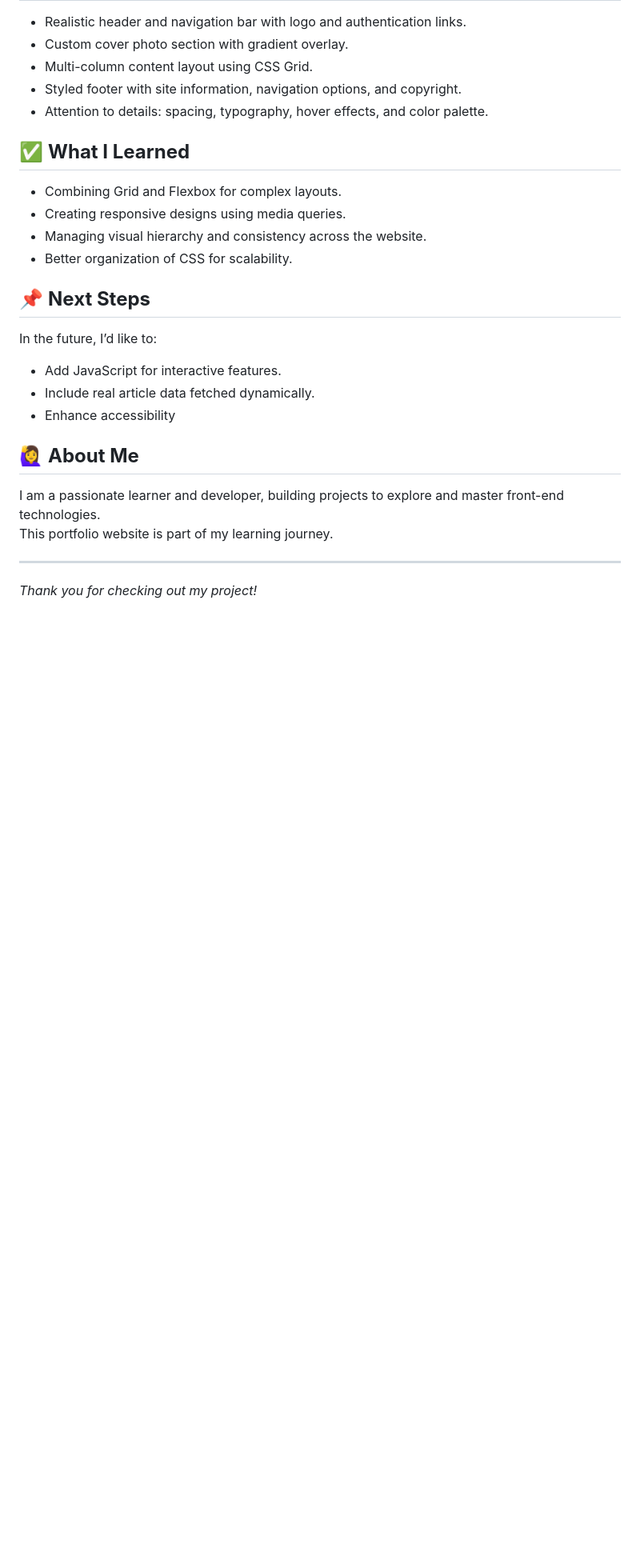
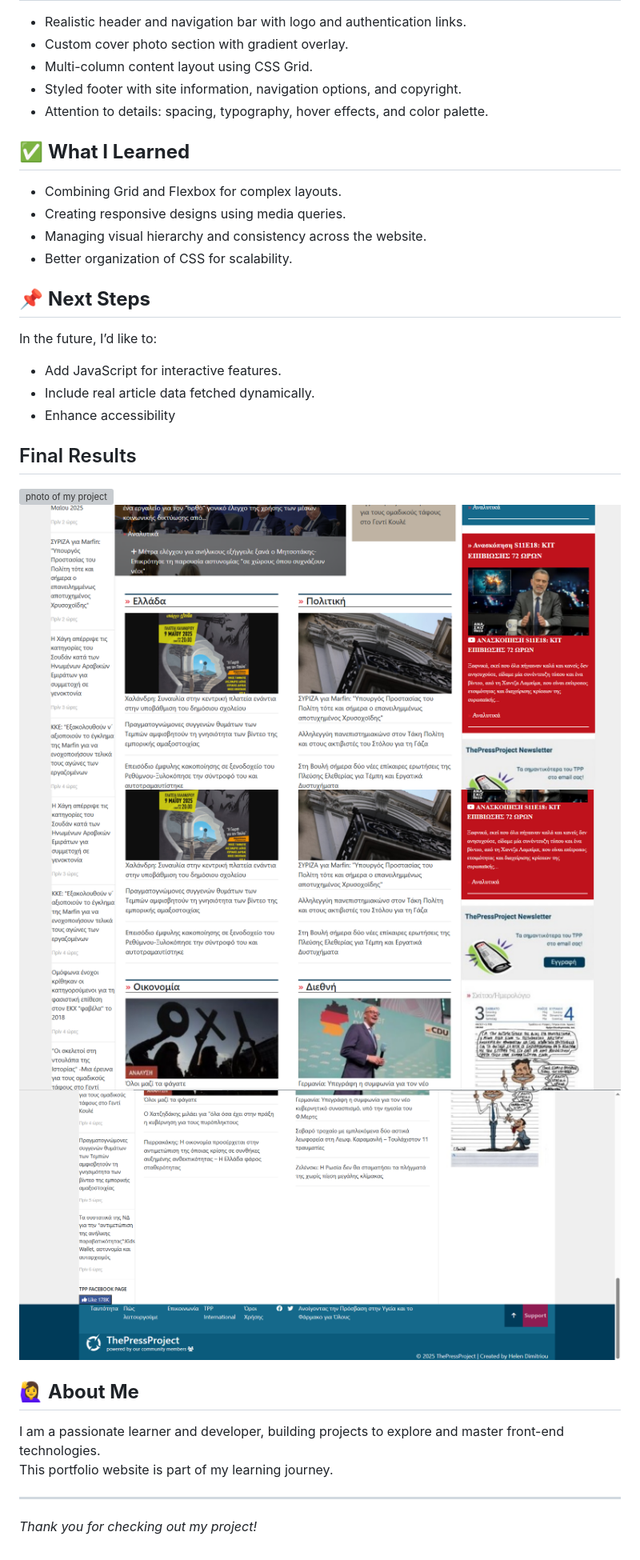
Before and after one commit to Eleni-123/The-press-project, a Markdown page: README.md, the part around the change. Shown at 80% size. Rendered like a GitHub page; pictures changed too: image-1.png (added), image-2.png (added), image-3.png (added); blank space fills up the shorter version; grey boxes are pictures that could not be loaded.

```diff
--- a/README.md
+++ b/README.md
@@ -59,6 +59,13 @@ In the future, I’d like to:
 - Include real article data fetched dynamically.
 - Enhance accessibility
 
+## Final Results
+
+![photo of my project](image.png)
+![photo of my project](image-1.png)
+![photo of my project](image-2.png)
+![photo of my project](image-3.png)
+
 ## 🙋‍♀️ **About Me**
 
 I am a passionate learner and developer, building projects to explore and master front-end technologies.
```
Also changed, not shown: 1 other file.
